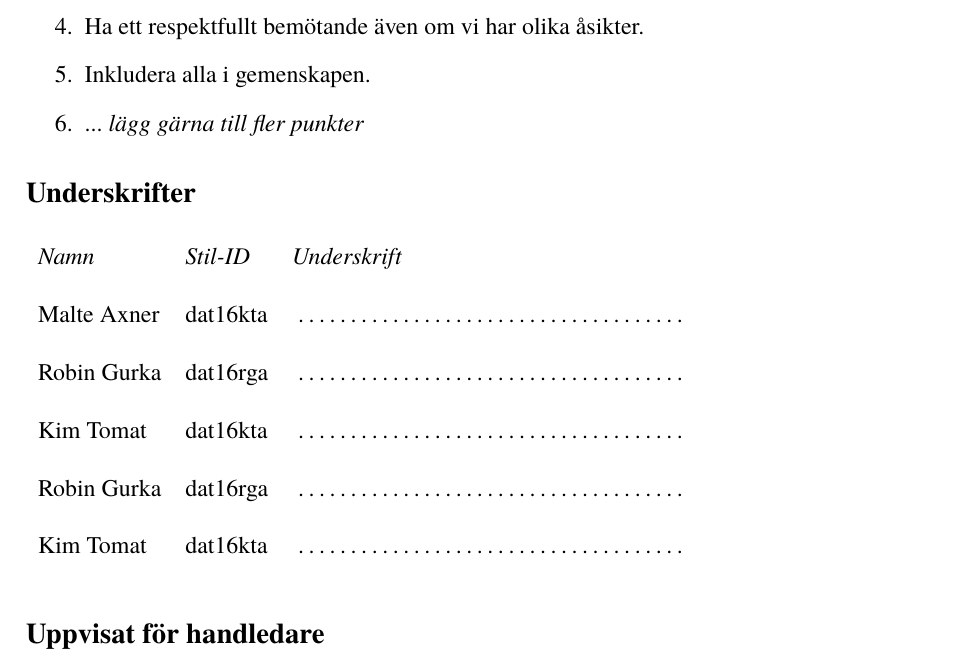
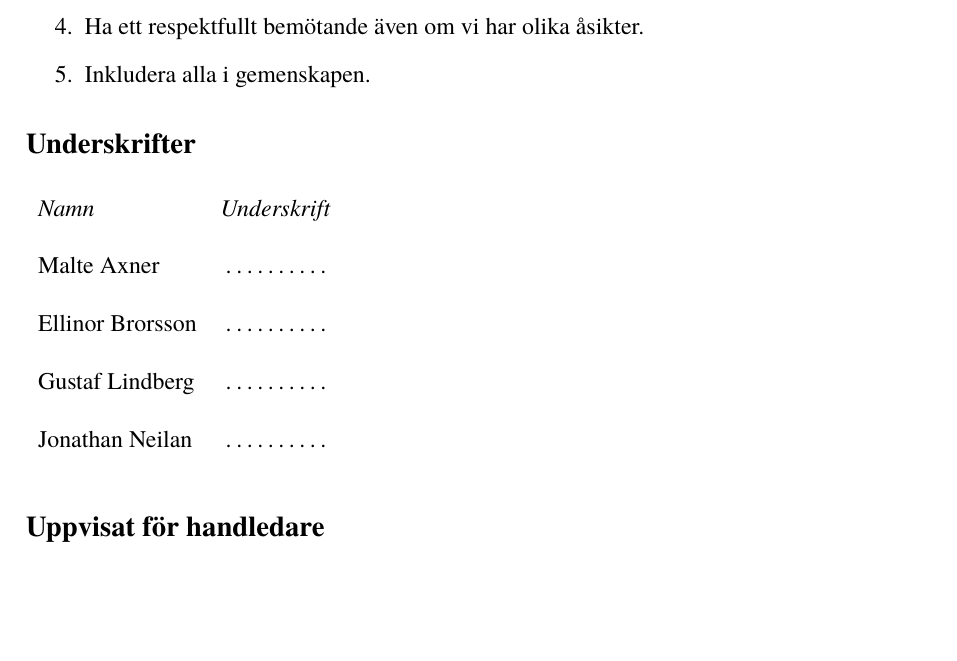
Before and after one commit to elongatedsquid/CoopContract, a LaTeX document (cooperation_contract.tex): part of the page, cut so that both start at the same text, the shorter picture padded with empty space. Compiled offline with pdfLaTeX.

Commit message:
feat: ✨ Added real names to all fields, removed Stil-ID, and removed "lägg till fler punkter"

```diff
--- a/cooperation_contract.tex
+++ b/cooperation_contract.tex
@@ -18,19 +18,18 @@ Vi som skrivit under detta kontrakt lovar att göra vårt bästa för att följa
 \item Hjälpa varandra att förstå, men inte ta över och lösa allt åt någon annan.
 \item Ha ett respektfullt bemötande även om vi har olika åsikter.
 \item Inkludera alla i gemenskapen.
-\item ... \emph{lägg gärna till fler punkter}
+% \item ... \emph{lägg gärna till fler punkter}
 \end{enumerate}
 
 \subsection*{Underskrifter}
 \vspace{1em}
 
 \begin{tabular}{l l p{7cm}}
-\emph{Namn} & \emph{Stil-ID} & \emph{Underskrift} \\
-\\ Malte Axner & dat16kta & \dotfill \\
-\\ Robin Gurka & dat16rga & \dotfill \\
-\\ Kim Tomat & dat16kta & \dotfill \\
-\\ Robin Gurka & dat16rga & \dotfill \\
-\\ Kim Tomat & dat16kta & \dotfill \\
+\emph{Namn} & \emph{Underskrift} \\
+\\ Malte Axner & \dotfill \\
+\\ Ellinor Brorsson & \dotfill \\
+\\ Gustaf Lindberg & \dotfill \\
+\\ Jonathan Neilan & \dotfill \\
 \end{tabular}
 
 \vspace{1em }
```
